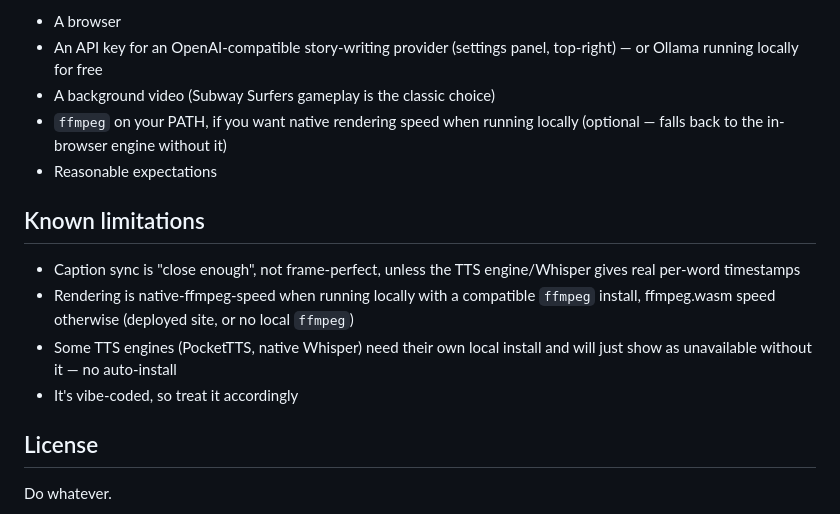
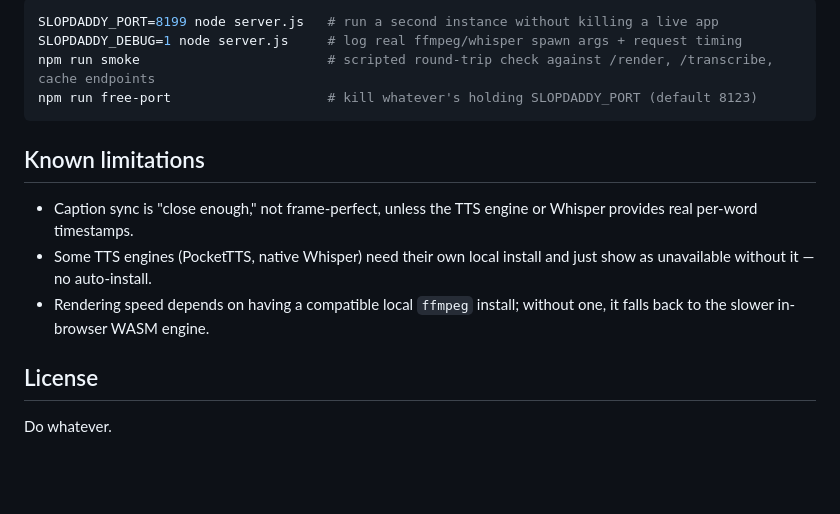
Before and after one commit to YourAverageCow/CAST, a Markdown page: README.md, the part around one of its changes. GitHub-like rendering; blank space fills up the shorter version.

````diff
--- a/README.md
+++ b/README.md
@@ -63,16 +75,16 @@ Runs automatically on every push/PR via `.github/workflows/test.yml`.
 
-- A browser
-- An API key for an OpenAI-compatible story-writing provider (settings panel, top-right) — or Ollama running locally for free
-- A background video (Subway Surfers gameplay is the classic choice)
-- `ffmpeg` on your PATH, if you want native rendering speed when running locally (optional — falls back to the in-browser engine without it)
-- Reasonable expectations
+```bash
+SLOPDADDY_PORT=8199 node server.js   # run a second instance without killing a live app
+SLOPDADDY_DEBUG=1 node server.js     # log real ffmpeg/whisper spawn args + request timing
+npm run smoke                        # scripted round-trip check against /render, /transcribe, cache endpoints
+npm run free-port                    # kill whatever's holding SLOPDADDY_PORT (default 8123)
+```
 
 ## Known limitations
 
-- Caption sync is "close enough", not frame-perfect, unless the TTS engine/Whisper gives real per-word timestamps
-- Rendering is native-ffmpeg-speed when running locally with a compatible `ffmpeg` install, ffmpeg.wasm speed otherwise (deployed site, or no local `ffmpeg`)
-- Some TTS engines (PocketTTS, native Whisper) need their own local install and will just show as unavailable without it — no auto-install
-- It's vibe-coded, so treat it accordingly
+- Caption sync is "close enough," not frame-perfect, unless the TTS engine or Whisper provides real per-word timestamps.
+- Some TTS engines (PocketTTS, native Whisper) need their own local install and just show as unavailable without it — no auto-install.
+- Rendering speed depends on having a compatible local `ffmpeg` install; without one, it falls back to the slower in-browser WASM engine.
 
 ## License
 
````
Also changed, not shown: other parts of README.md (+43 -31 lines).
